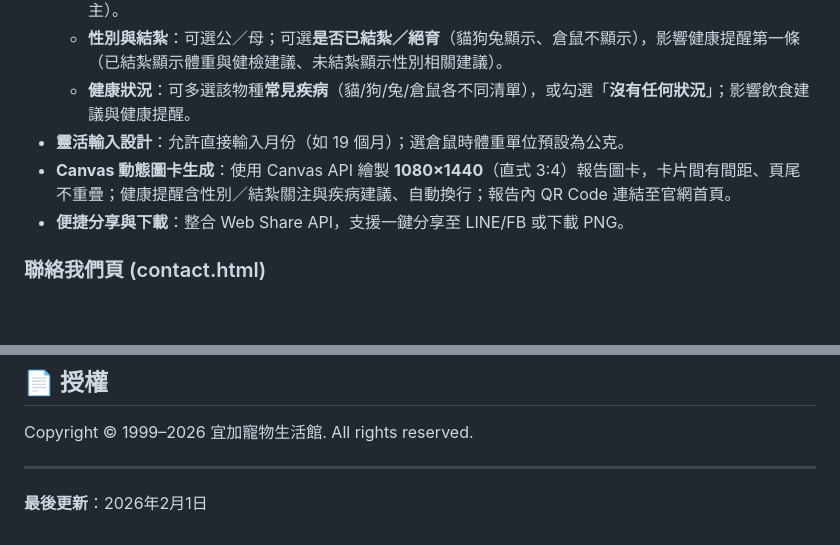
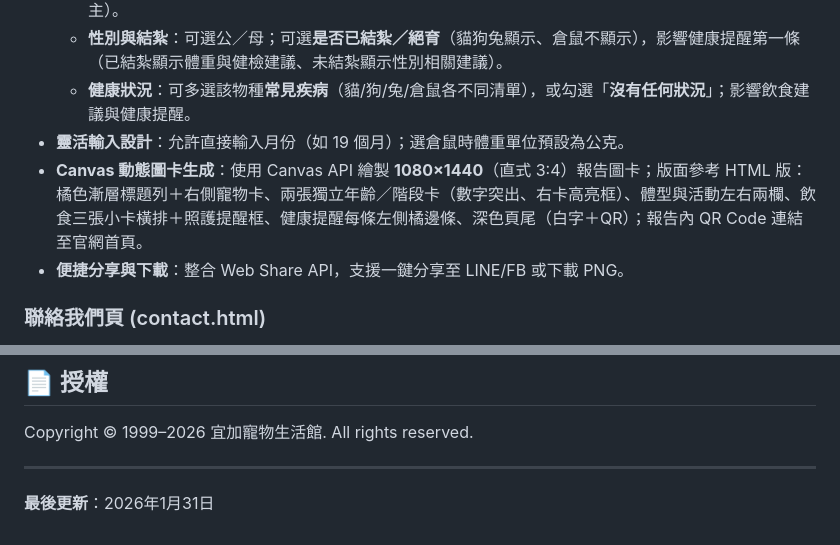
Before and after one commit to yichai-tw/yichai-tw.github.io, a Markdown page: README.md, 2 parts joined by grey strips. GitHub-like rendering; blank space fills up the shorter version.

Commit message:
docs: 更新開發指引與 README－報告圖卡改版說明（橘色漸層、寵物卡、兩張年齡卡、體型兩欄、飲食三卡、健康橘邊條、深色頁尾）

```diff
--- a/README.md
+++ b/README.md
@@ -116,7 +116,7 @@
   - **性別與結紮**：可選公／母；可選**是否已結紮／絕育**（貓狗兔顯示、倉鼠不顯示），影響健康提醒第一條（已結紮顯示體重與健檢建議、未結紮顯示性別相關建議）。
   - **健康狀況**：可多選該物種**常見疾病**（貓/狗/兔/倉鼠各不同清單），或勾選「**沒有任何狀況**」；影響飲食建議與健康提醒。
 - **靈活輸入設計**：允許直接輸入月份（如 19 個月）；選倉鼠時體重單位預設為公克。
-- **Canvas 動態圖卡生成**：使用 Canvas API 繪製 **1080×1440**（直式 3:4）報告圖卡，卡片間有間距、頁尾不重疊；健康提醒含性別／結紮關注與疾病建議、自動換行；報告內 QR Code 連結至官網首頁。
+- **Canvas 動態圖卡生成**：使用 Canvas API 繪製 **1080×1440**（直式 3:4）報告圖卡；版面參考 HTML 版：橘色漸層標題列＋右側寵物卡、兩張獨立年齡／階段卡（數字突出、右卡高亮框）、體型與活動左右兩欄、飲食三張小卡橫排＋照護提醒框、健康提醒每條左側橘邊條、深色頁尾（白字＋QR）；報告內 QR Code 連結至官網首頁。
 - **便捷分享與下載**：整合 Web Share API，支援一鍵分享至 LINE/FB 或下載 PNG。
 
 ### 聯絡我們頁 (contact.html)
@@ -164,4 +164,4 @@
 Copyright © 1999–2026 宜加寵物生活館. All rights reserved.
 
 ---
-**最後更新**：2026年2月1日
+**最後更新**：2026年1月31日
```
Also changed, not shown: docs/開發指引文件.md (+29 -31 lines).
